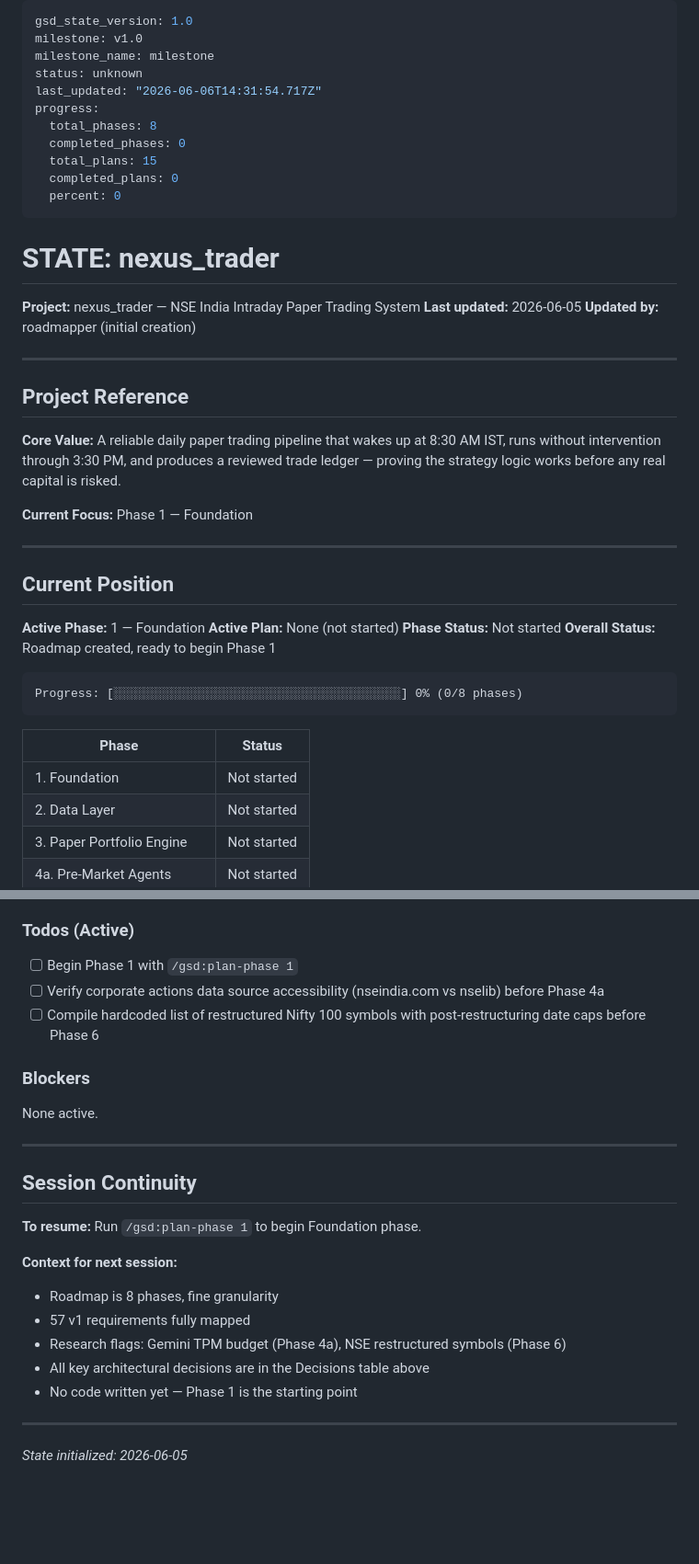
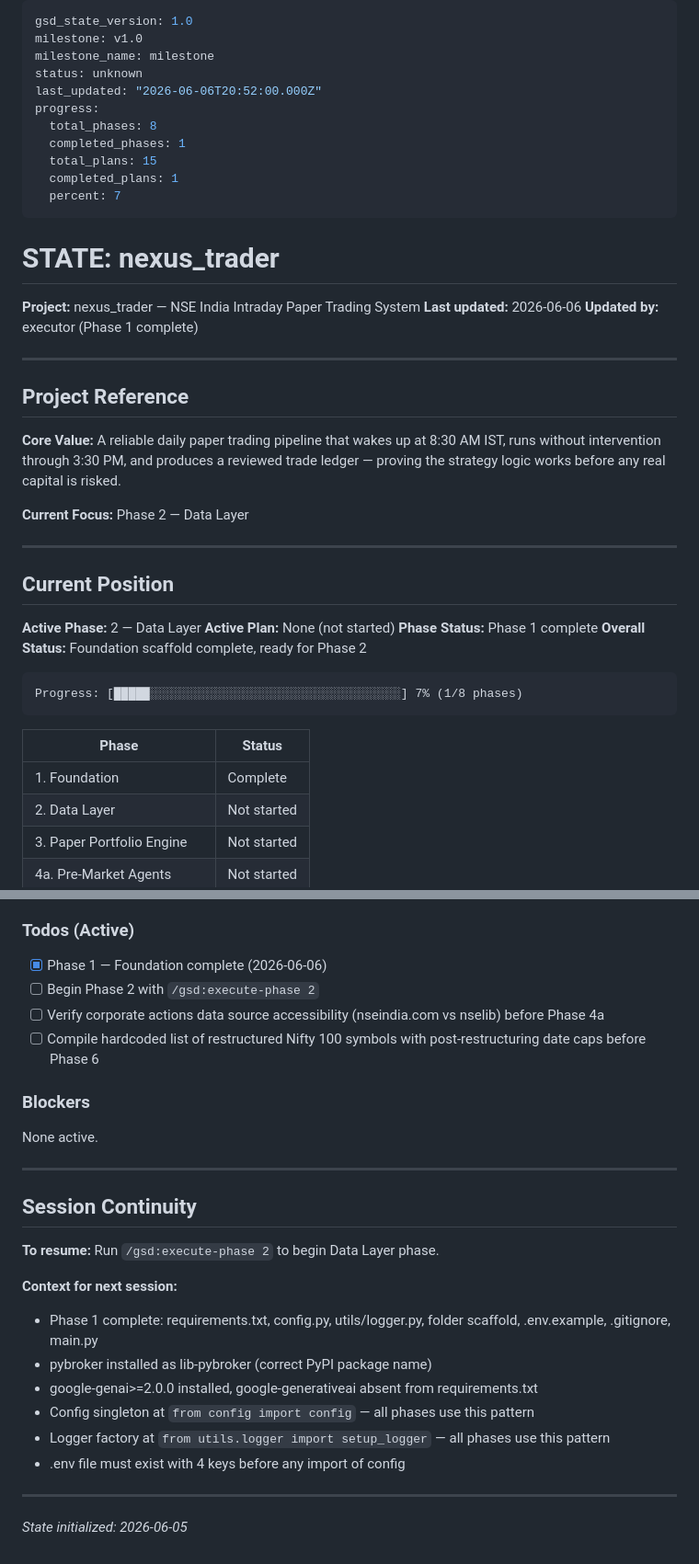
Before and after one commit to sharathcherry/nexus_trader, a Markdown page: .planning/STATE.md, 2 parts joined by grey strips. Shown at 92% size. Drawn GitHub-style; blank space fills up the shorter version.

Commit message:
docs(01): complete foundation plan — summary and state update
- 01-SUMMARY.md created with all task commits, deviation documented
- STATE.md updated: Phase 1 complete, progress 7%, SCAF-01 through SCAF-05 delivered

````diff
--- a/.planning/STATE.md
+++ b/.planning/STATE.md
@@ -3,20 +3,20 @@ gsd_state_version: 1.0
 milestone: v1.0
 milestone_name: milestone
 status: unknown
-last_updated: "2026-06-06T14:31:54.717Z"
+last_updated: "2026-06-06T20:52:00.000Z"
 progress:
   total_phases: 8
-  completed_phases: 0
+  completed_phases: 1
   total_plans: 15
-  completed_plans: 0
-  percent: 0
+  completed_plans: 1
+  percent: 7
 ---
 
 # STATE: nexus_trader
 
 **Project:** nexus_trader — NSE India Intraday Paper Trading System
-**Last updated:** 2026-06-05
-**Updated by:** roadmapper (initial creation)
+**Last updated:** 2026-06-06
+**Updated by:** executor (Phase 1 complete)
 
 ---
 
@@ -24,24 +24,24 @@ progress:
 
 **Core Value:** A reliable daily paper trading pipeline that wakes up at 8:30 AM IST, runs without intervention through 3:30 PM, and produces a reviewed trade ledger — proving the strategy logic works before any real capital is risked.
 
-**Current Focus:** Phase 1 — Foundation
+**Current Focus:** Phase 2 — Data Layer
 
 ---
 
 ## Current Position
 
-**Active Phase:** 1 — Foundation
+**Active Phase:** 2 — Data Layer
 **Active Plan:** None (not started)
-**Phase Status:** Not started
-**Overall Status:** Roadmap created, ready to begin Phase 1
+**Phase Status:** Phase 1 complete
+**Overall Status:** Foundation scaffold complete, ready for Phase 2
 
 ```
-Progress: [░░░░░░░░░░░░░░░░░░░░░░░░░░░░░░░░░░░░░░░░] 0% (0/8 phases)
+Progress: [█████░░░░░░░░░░░░░░░░░░░░░░░░░░░░░░░░░░░] 7% (1/8 phases)
 ```
 
 | Phase | Status |
 |-------|--------|
-| 1. Foundation | Not started |
+| 1. Foundation | Complete |
 | 2. Data Layer | Not started |
 | 3. Paper Portfolio Engine | Not started |
 | 4a. Pre-Market Agents | Not started |
@@ -96,7 +96,8 @@ Progress: [░░░░░░░░░░░░░░░░░░░░░░░
 
 ### Todos (Active)
 
-- [ ] Begin Phase 1 with `/gsd:plan-phase 1`
+- [x] Phase 1 — Foundation complete (2026-06-06)
+- [ ] Begin Phase 2 with `/gsd:execute-phase 2`
 - [ ] Verify corporate actions data source accessibility (nseindia.com vs nselib) before Phase 4a
 - [ ] Compile hardcoded list of restructured Nifty 100 symbols with post-restructuring date caps before Phase 6
 
@@ -108,15 +109,16 @@ None active.
 
 ## Session Continuity
 
-**To resume:** Run `/gsd:plan-phase 1` to begin Foundation phase.
+**To resume:** Run `/gsd:execute-phase 2` to begin Data Layer phase.
 
 **Context for next session:**
 
-- Roadmap is 8 phases, fine granularity
-- 57 v1 requirements fully mapped
-- Research flags: Gemini TPM budget (Phase 4a), NSE restructured symbols (Phase 6)
-- All key architectural decisions are in the Decisions table above
-- No code written yet — Phase 1 is the starting point
+- Phase 1 complete: requirements.txt, config.py, utils/logger.py, folder scaffold, .env.example, .gitignore, main.py
+- pybroker installed as lib-pybroker (correct PyPI package name)
+- google-genai>=2.0.0 installed, google-generativeai absent from requirements.txt
+- Config singleton at `from config import config` — all phases use this pattern
+- Logger factory at `from utils.logger import setup_logger` — all phases use this pattern
+- .env file must exist with 4 keys before any import of config
 
 ---
 
````
Also changed, not shown: other parts of .planning/STATE.md (+4 -4 lines), 1 other file.
